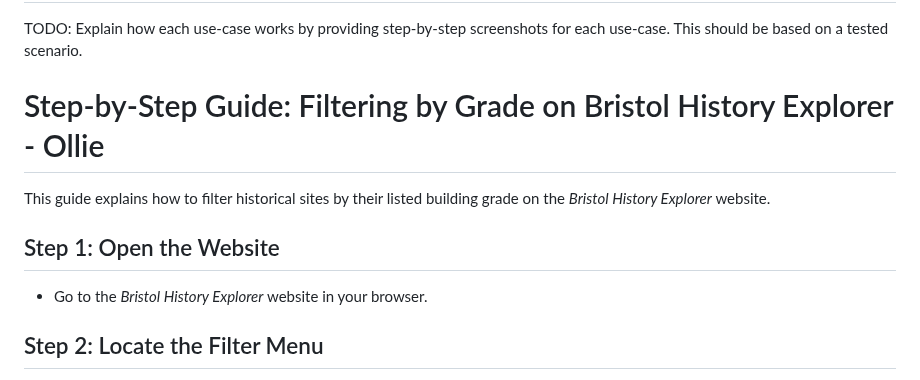
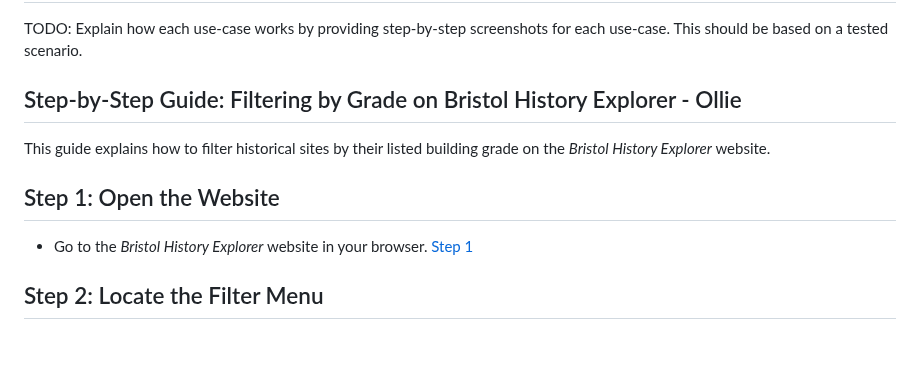
Before and after one commit to IdaneEziefuoh/Information-System-Development-Team-2, a Markdown page: docs/implementation.md, the part around the change. GitHub-like rendering; blank space fills up the shorter version.

```diff
--- a/docs/implementation.md
+++ b/docs/implementation.md
@@ -77,13 +77,13 @@ TODO: Repeat as necessary
 # User guide
 TODO: Explain how each use-case works by providing step-by-step screenshots for each use-case. This should be based on a tested scenario.
 
-# Step-by-Step Guide: Filtering by Grade on Bristol History Explorer - Ollie
+## Step-by-Step Guide: Filtering by Grade on Bristol History Explorer - Ollie
 
 This guide explains how to filter historical sites by their listed building grade on the *Bristol History Explorer* website.
 
 ## Step 1: Open the Website
 - Go to the *Bristol History Explorer* website in your browser.
-  [](images/step1.png)
+  [Step 1](images/step1.png)
 
 ## Step 2: Locate the Filter Menu
 - Find the **Filter** button or panel, left side of page on desktop, above the map on mobile.
```
